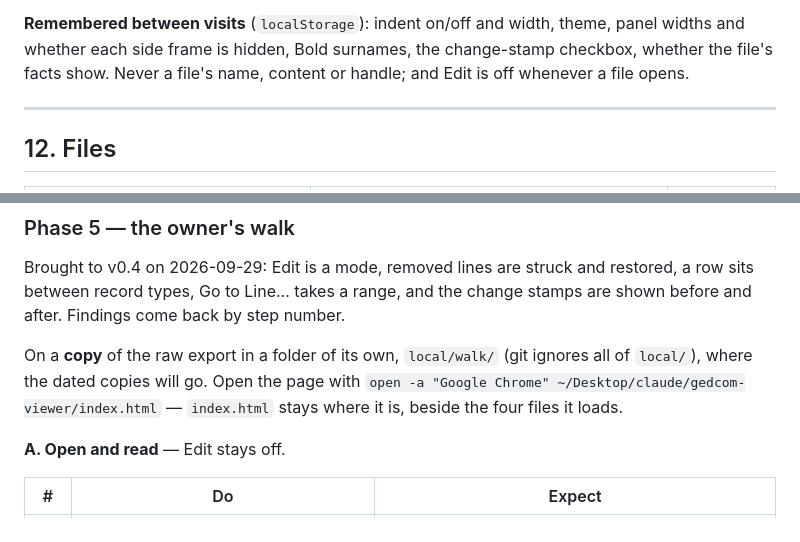
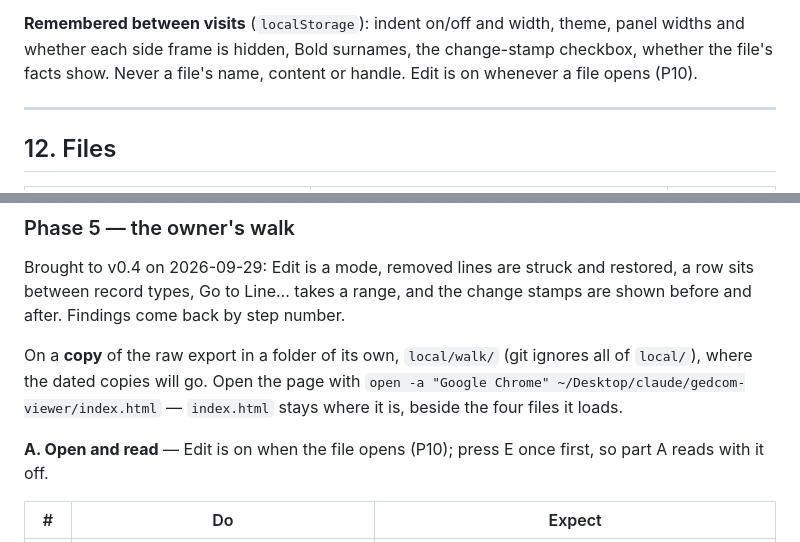
Before and after one commit to bunahu/gedcom-viewer, a Markdown page: BUILD-BRIEF.md, 2 parts joined by grey strips. Drawn GitHub-style.

```diff
--- a/BUILD-BRIEF.md
+++ b/BUILD-BRIEF.md
@@ -545,7 +545,7 @@ jumps to a hidden line opens the blocks around it. Display only (I4), and never
 
 **Remembered between visits** (`localStorage`): indent on/off and width, theme, panel widths and
 whether each side frame is hidden, Bold surnames, the change-stamp checkbox, whether the file's
-facts show. Never a file's name, content or handle; and Edit is off whenever a file opens.
+facts show. Never a file's name, content or handle. Edit is on whenever a file opens (P10).
 
 ---
 
@@ -907,7 +907,7 @@ where the dated copies will go. Open the page with
 `open -a "Google Chrome" ~/Desktop/claude/gedcom-viewer/index.html` — `index.html` stays where it
 is, beside the four files it loads.
 
-**A. Open and read** — Edit stays off.
+**A. Open and read** — Edit is on when the file opens (P10); press E once first, so part A reads with it off.
 
 | # | Do | Expect |
 |---|---|---|
```
Also changed, not shown: other parts of BUILD-BRIEF.md (+22 -1 lines).
